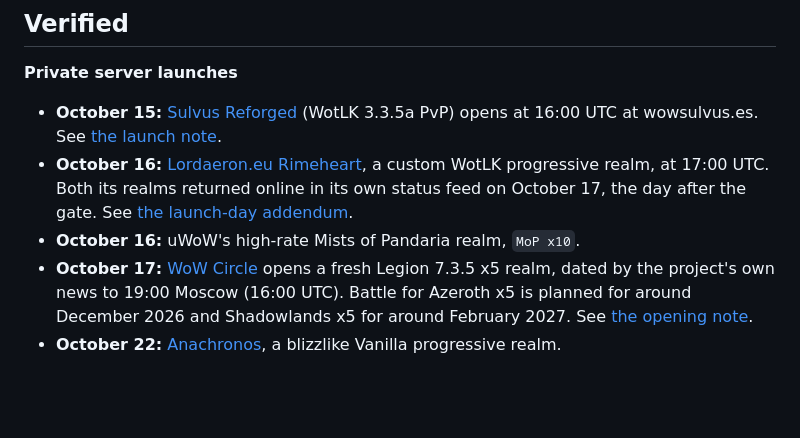
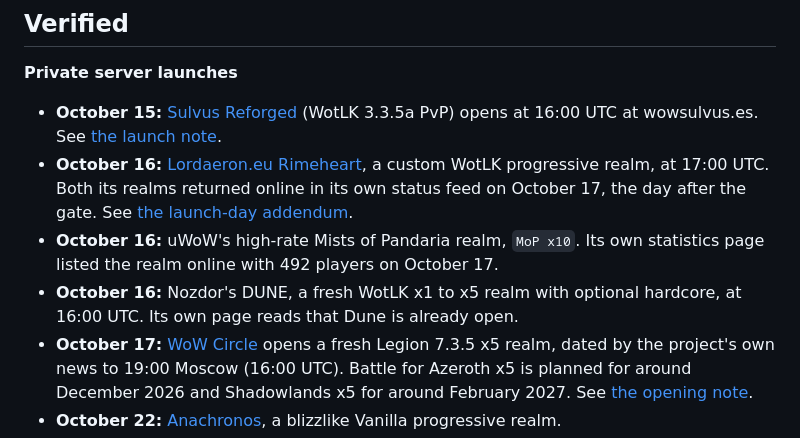
Before and after one commit to DealsBeam/world-of-warcraft-private-servers, a Markdown page: src/blog/launch-calendar.md, the part around the change. Rendered like a GitHub page; blank space fills up the shorter version.

```diff
--- a/src/blog/launch-calendar.md
+++ b/src/blog/launch-calendar.md
@@ -15,7 +15,8 @@ It is split in two on purpose. **Verified** means we have read the date at its s
 
 - **October 15:** [Sulvus Reforged](/servers/sulvus-reforged/) (WotLK 3.3.5a PvP) opens at 16:00 UTC at wowsulvus.es. See [the launch note](/news/sulvus-reforged-opens-oct-15/).
 - **October 16:** [Lordaeron.eu Rimeheart](/news/lordaeron-eu-opens-october-16-oct-12/), a custom WotLK progressive realm, at 17:00 UTC. Both its realms returned online in its own status feed on October 17, the day after the gate. See [the launch-day addendum](/news/october-16-launch-day-uwow-mop-nozdor-dune/).
-- **October 16:** uWoW's high-rate Mists of Pandaria realm, `MoP x10`.
+- **October 16:** uWoW's high-rate Mists of Pandaria realm, `MoP x10`. Its own statistics page listed the realm online with 492 players on October 17.
+- **October 16:** Nozdor's DUNE, a fresh WotLK x1 to x5 realm with optional hardcore, at 16:00 UTC. Its own page reads that Dune is already open.
 - **October 17:** [WoW Circle](/servers/wow-circle/) opens a fresh Legion 7.3.5 x5 realm, dated by the project's own news to 19:00 Moscow (16:00 UTC). Battle for Azeroth x5 is planned for around December 2026 and Shadowlands x5 for around February 2027. See [the opening note](/news/wow-circle-legion-x5-opens-october-17/).
 - **October 22:** [Anachronos](/news/tempest-anachronos-launches/), a blizzlike Vanilla progressive realm.
 - **October 23:** [Project Epoch Reborn](/news/project-epoch-reborn-launches-october-23/) relaunches a Classic+ realm at 16:00 GMT.
```
Also changed, not shown: src/news/october-16-launch-day-uwow-mop-nozdor-dune.md (+8 -4 lines).
